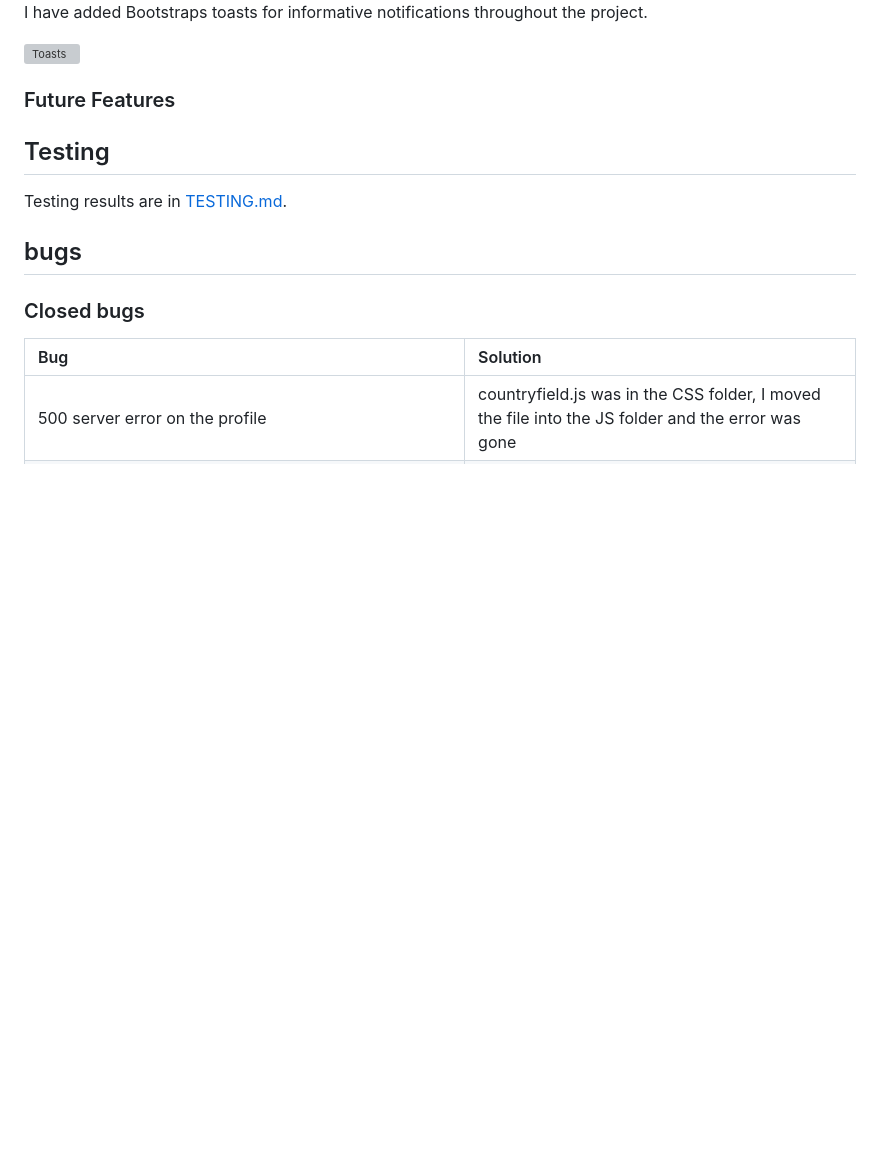
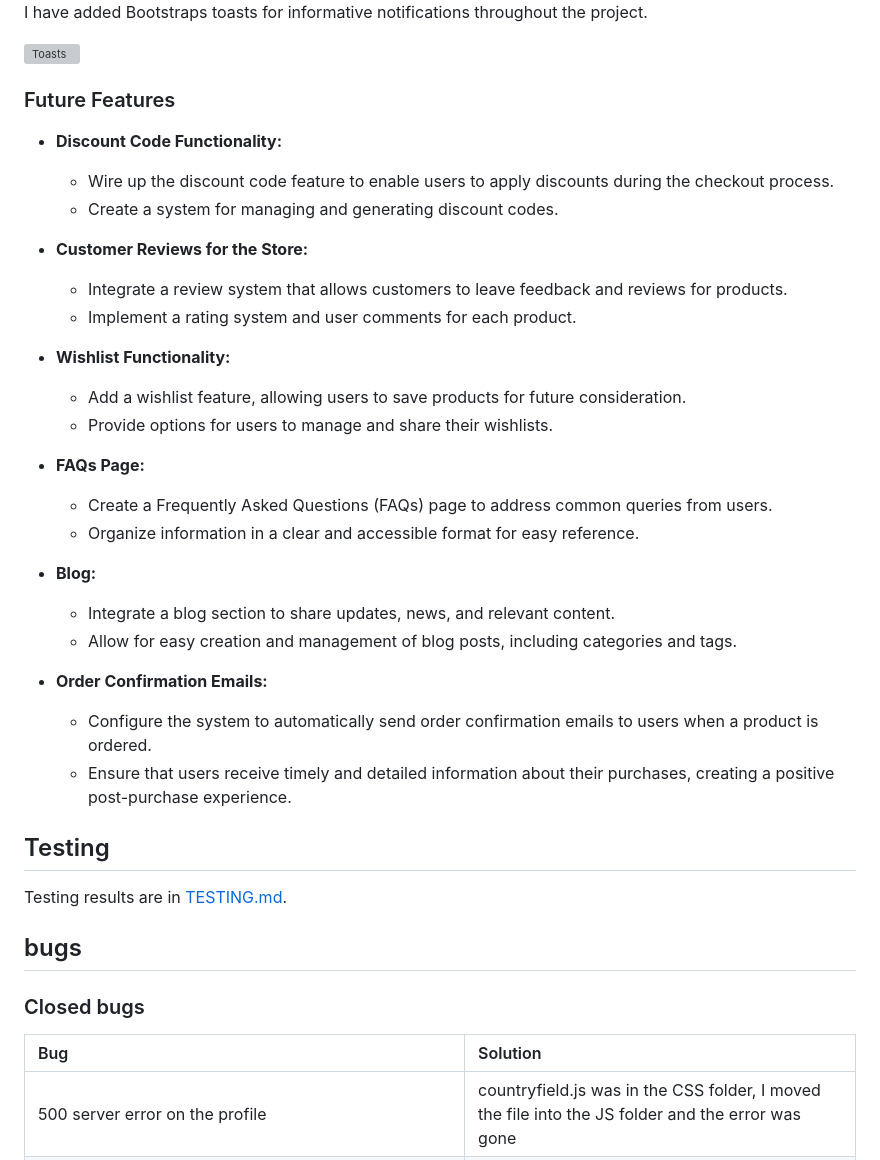
Before and after one commit to DylanP400/RetroClassics, a Markdown page: README.md, the part around the change. Rendered like a GitHub page; blank space fills up the shorter version; grey boxes are pictures that could not be loaded.

Commit message:
Add Future Features

```diff
--- a/README.md
+++ b/README.md
@@ -476,6 +476,36 @@ I have added Bootstraps toasts for informative notifications throughout the proj
 
 ### Future Features
 
+* **Discount Code Functionality:**
+
+  * Wire up the discount code feature to enable users to apply discounts during the checkout process.
+  * Create a system for managing and generating discount codes.
+
+* **Customer Reviews for the Store:**
+
+  * Integrate a review system that allows customers to leave feedback and reviews for products.
+  * Implement a rating system and user comments for each product.
+
+* **Wishlist Functionality:**
+
+  * Add a wishlist feature, allowing users to save products for future consideration.
+  * Provide options for users to manage and share their wishlists.
+
+* **FAQs Page:**
+
+  * Create a Frequently Asked Questions (FAQs) page to address common queries from users.
+  * Organize information in a clear and accessible format for easy reference.
+
+* **Blog:**
+
+  * Integrate a blog section to share updates, news, and relevant content.
+  * Allow for easy creation and management of blog posts, including categories and tags.
+
+* **Order Confirmation Emails:**
+
+  * Configure the system to automatically send order confirmation emails to users when a product is ordered.
+  * Ensure that users receive timely and detailed information about their purchases, creating a positive post-purchase experience.
+
 ## Testing
 
 Testing results are in [TESTING.md](TESTING.md).
```
